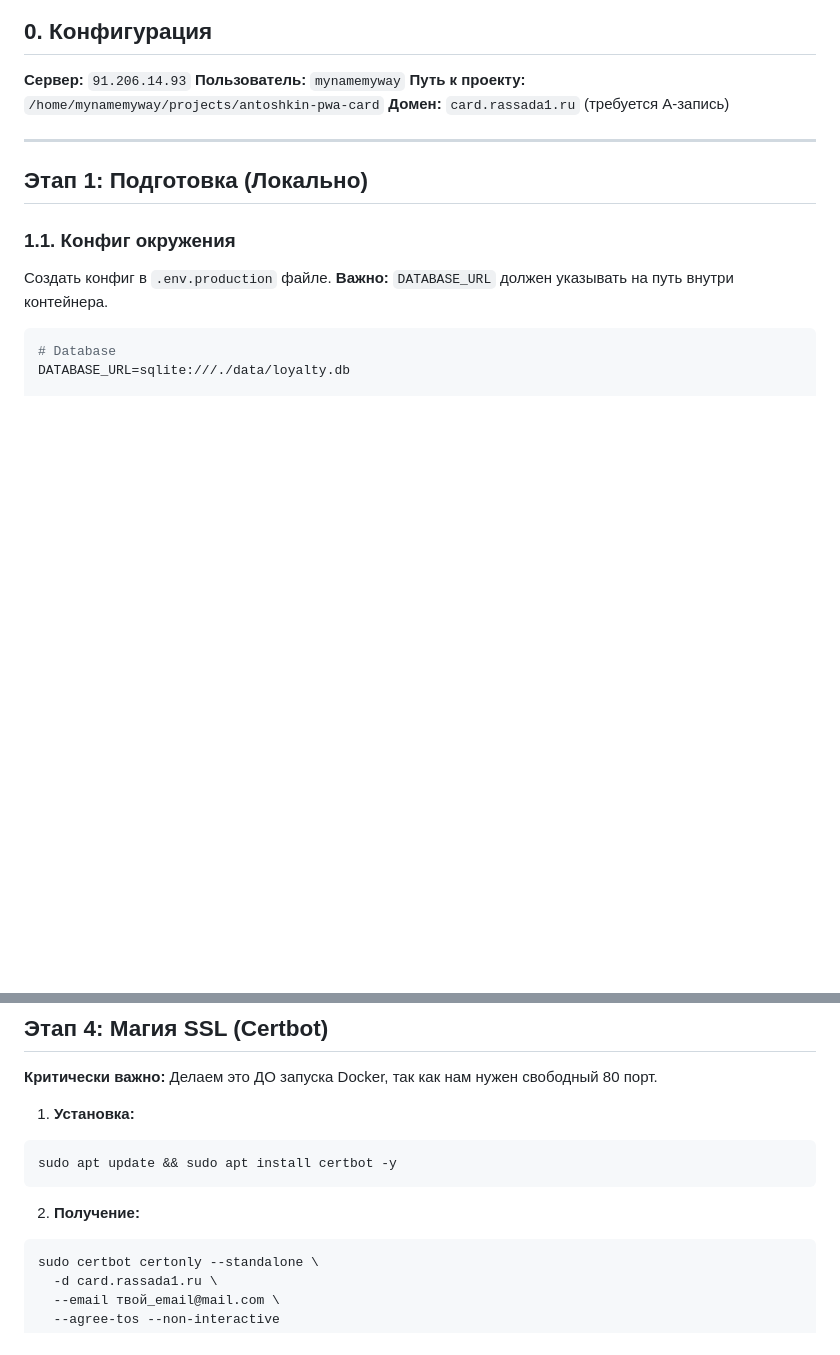
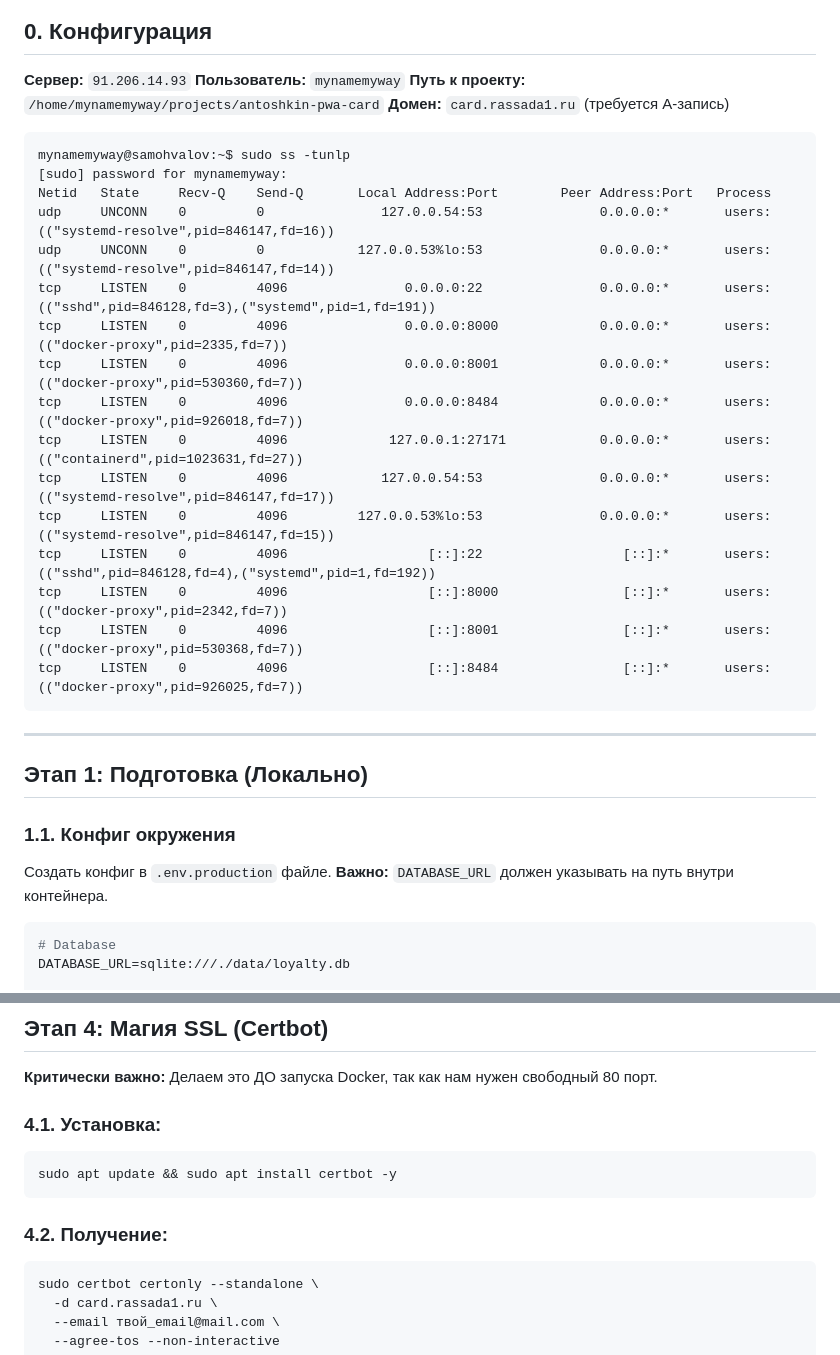
Before and after one commit to mynamemyway/antoshkin-pwa-card, a Markdown page: docs/v2_pwa_card_plan_qw.md, 2 parts joined by grey strips. Rendered like a GitHub page; blank space fills up the shorter version.

````diff
--- a/docs/v2_pwa_card_plan_qw.md
+++ b/docs/v2_pwa_card_plan_qw.md
@@ -6,6 +6,25 @@
 **Пользователь:** `mynamemyway`
 **Путь к проекту:** `/home/mynamemyway/projects/antoshkin-pwa-card`
 **Домен:** `card.rassada1.ru` (требуется A-запись)
+
+```
+mynamemyway@samohvalov:~$ sudo ss -tunlp
+[sudo] password for mynamemyway:
+Netid   State     Recv-Q    Send-Q       Local Address:Port        Peer Address:Port   Process
+udp     UNCONN    0         0               127.0.0.54:53               0.0.0.0:*       users:(("systemd-resolve",pid=846147,fd=16))
+udp     UNCONN    0         0            127.0.0.53%lo:53               0.0.0.0:*       users:(("systemd-resolve",pid=846147,fd=14))
+tcp     LISTEN    0         4096               0.0.0.0:22               0.0.0.0:*       users:(("sshd",pid=846128,fd=3),("systemd",pid=1,fd=191))
+tcp     LISTEN    0         4096               0.0.0.0:8000             0.0.0.0:*       users:(("docker-proxy",pid=2335,fd=7))
+tcp     LISTEN    0         4096               0.0.0.0:8001             0.0.0.0:*       users:(("docker-proxy",pid=530360,fd=7))
+tcp     LISTEN    0         4096               0.0.0.0:8484             0.0.0.0:*       users:(("docker-proxy",pid=926018,fd=7))
+tcp     LISTEN    0         4096             127.0.0.1:27171            0.0.0.0:*       users:(("containerd",pid=1023631,fd=27))
+tcp     LISTEN    0         4096            127.0.0.54:53               0.0.0.0:*       users:(("systemd-resolve",pid=846147,fd=17))
+tcp     LISTEN    0         4096         127.0.0.53%lo:53               0.0.0.0:*       users:(("systemd-resolve",pid=846147,fd=15))
+tcp     LISTEN    0         4096                  [::]:22                  [::]:*       users:(("sshd",pid=846128,fd=4),("systemd",pid=1,fd=192))
+tcp     LISTEN    0         4096                  [::]:8000                [::]:*       users:(("docker-proxy",pid=2342,fd=7))
+tcp     LISTEN    0         4096                  [::]:8001                [::]:*       users:(("docker-proxy",pid=530368,fd=7))
+tcp     LISTEN    0         4096                  [::]:8484                [::]:*       users:(("docker-proxy",pid=926025,fd=7))
+```
 
 ---
 
@@ -134,12 +153,12 @@ cd /home/mynamemyway/projects
 
 **Критически важно:** Делаем это ДО запуска Docker, так как нам нужен свободный 80 порт.
 
-1. **Установка:**
+### 4.1. **Установка:**
 ```bash
 sudo apt update && sudo apt install certbot -y
 ```
 
-2. **Получение:**
+### 4.2. **Получение:**
 ```bash
 sudo certbot certonly --standalone \
   -d card.rassada1.ru \
````
